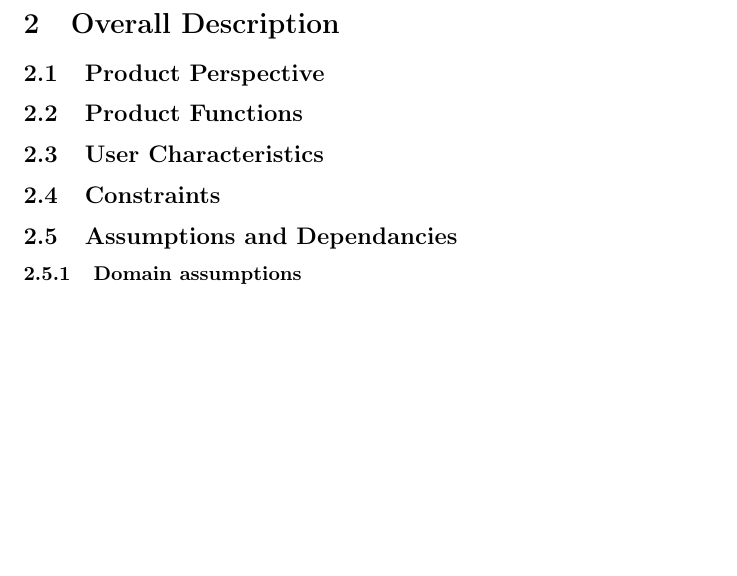
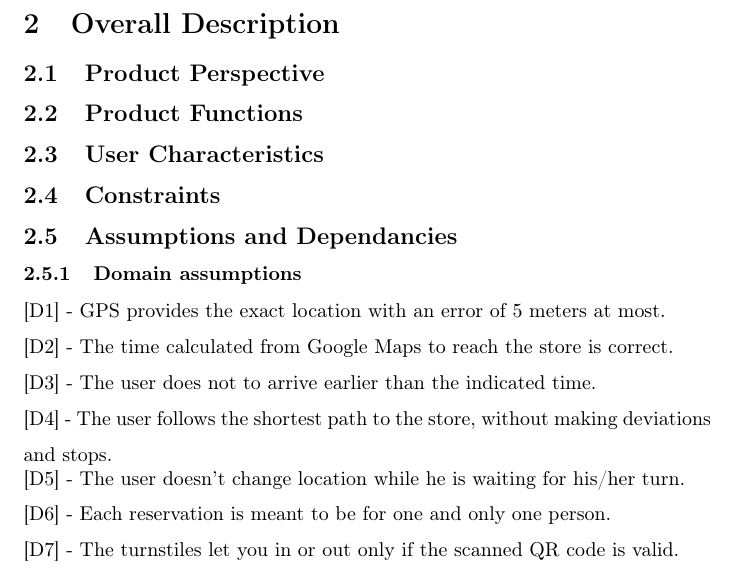
Before and after one commit to olimpiarivera/RiveraPolidori, a LaTeX document (RASD/RASD.tex): part of page 5 of 5, cut so that both start at the same text, the shorter picture padded with empty space. Compiled offline with pdfLaTeX.

Commit message:
domain assumptions

```diff
--- a/RASD/RASD.tex
+++ b/RASD/RASD.tex
@@ -115,6 +115,20 @@ The RASD document is structured in the following 5 chapters:
 \subsection{Constraints}
 \subsection{Assumptions and Dependancies}
 \subsubsection{Domain assumptions}
+\noindent\medskip
+[D1] - GPS provides the exact location with an error of 5 meters at most.\\
+\noindent\medskip
+[D2] - The time calculated from Google Maps to reach the store is correct.\\
+\noindent\medskip
+[D3] - The user does not to arrive earlier than the indicated time.\\
+\noindent\medskip
+[D4] - The user follows the shortest path to the store, without making deviations and stops.\\
+\noindent\medskip
+[D5] - The user doesn’t change location while he is waiting for his/her turn.\\
+\noindent\medskip
+[D6] - Each reservation is meant to be for one and only one person.\\
+\noindent\medskip
+[D7] - The turnstiles let you in or out only if the scanned QR code is valid.\\
 
 
 
```
Also changed, not shown: RASD/RASD.pdf, 2 other files.
